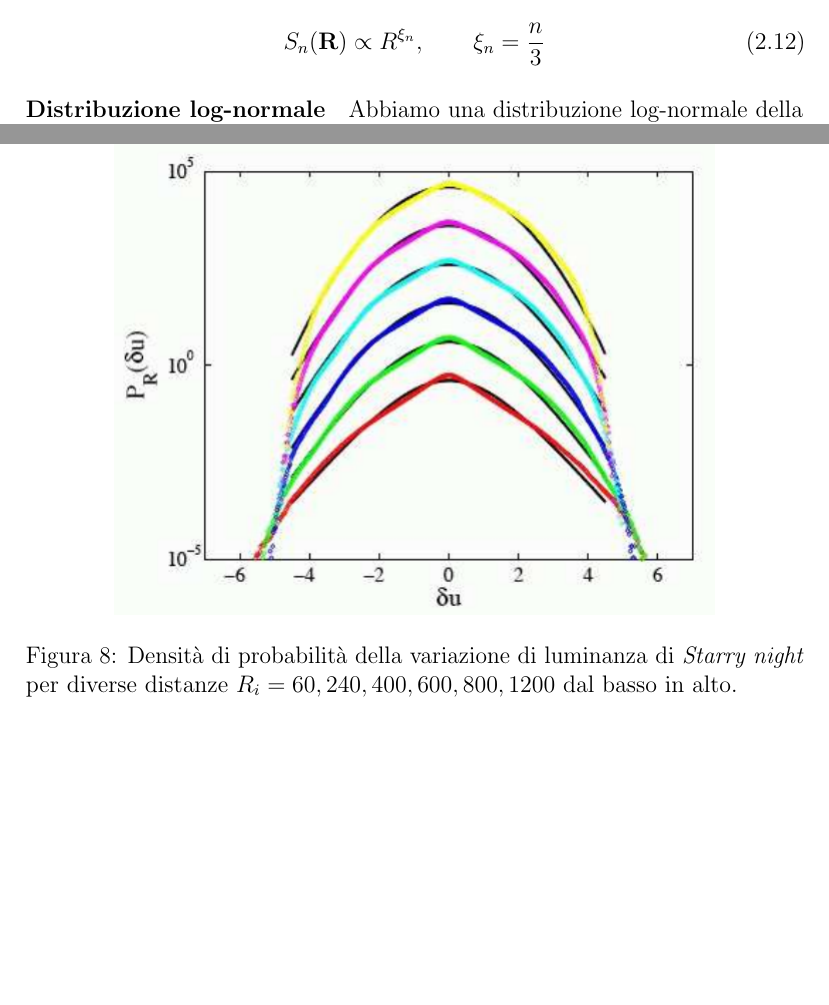
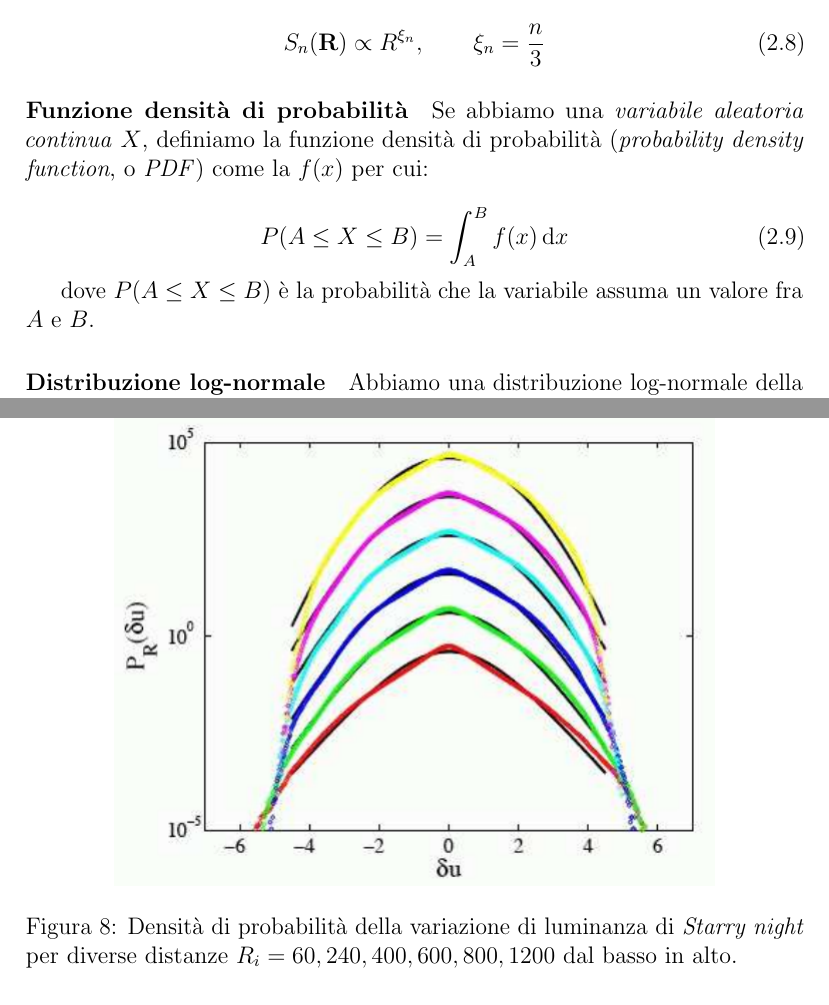
Before and after one commit to jacopok/turbolenza, a LaTeX paper (Tesina.tex): two parts of pages 10 and 13 of 16, joined at a grey line, cut so that both start at the same text, the shorter picture padded with empty space. Compiled offline with pdfLaTeX.

Commit message:
InizTolta sezione inutile sulla distribuzione dellenergia, aggiunta definizione di PDF

```diff
--- a/Tesina.tex
+++ b/Tesina.tex
@@ -456,6 +460,16 @@ Inoltre, Kolmogorov ha ipotizzato che una generica $S_n (\mathbf{R})$ scali con:
 \begin{equation}
 S_n (\mathbf{R}) \propto R^{\xi_n}, \qquad \xi_n =\frac{n}{3} \label{scalinggenerico}
 \end{equation}
+
+\paragraph{Funzione densità di probabilità}
+
+Se abbiamo una \emph{variabile aleatoria continua} $X$, definiamo la funzione densità di probabilità (\emph{probability density function}, o \emph{PDF}) come la $f(x)$ per cui:
+
+\begin{equation}
+P(A \leq X \leq B) = \int^{B}_{A} f(x) \, \text{d} x
+\end{equation}
+
+dove $P(A \leq X \leq B)$ è la probabilità che la variabile assuma un valore fra $A$ e $B$.
 
 \paragraph{Distribuzione log-normale}
 
```
Also changed, not shown: Tesina.tex (4 more changed lines), 5 other files.
